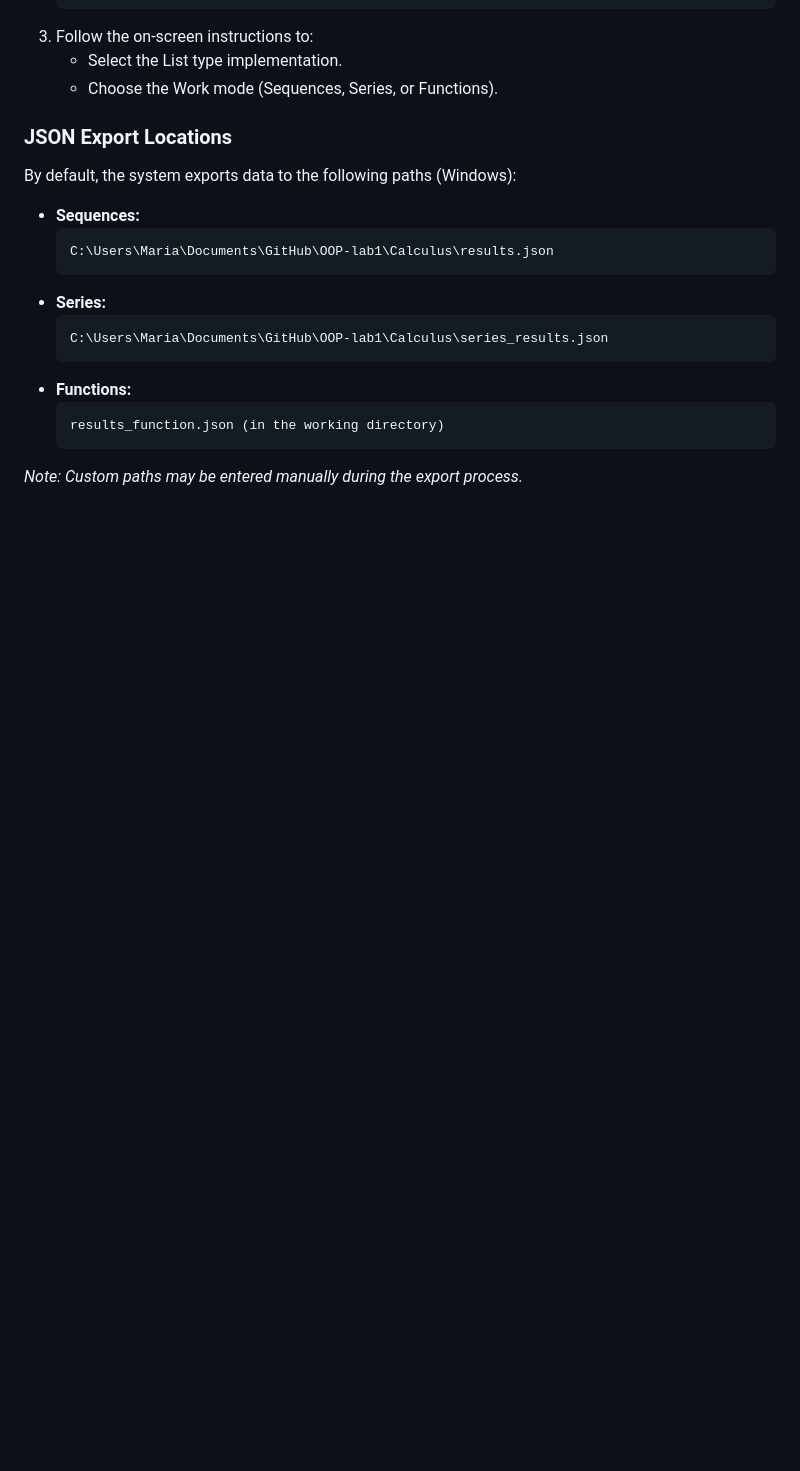
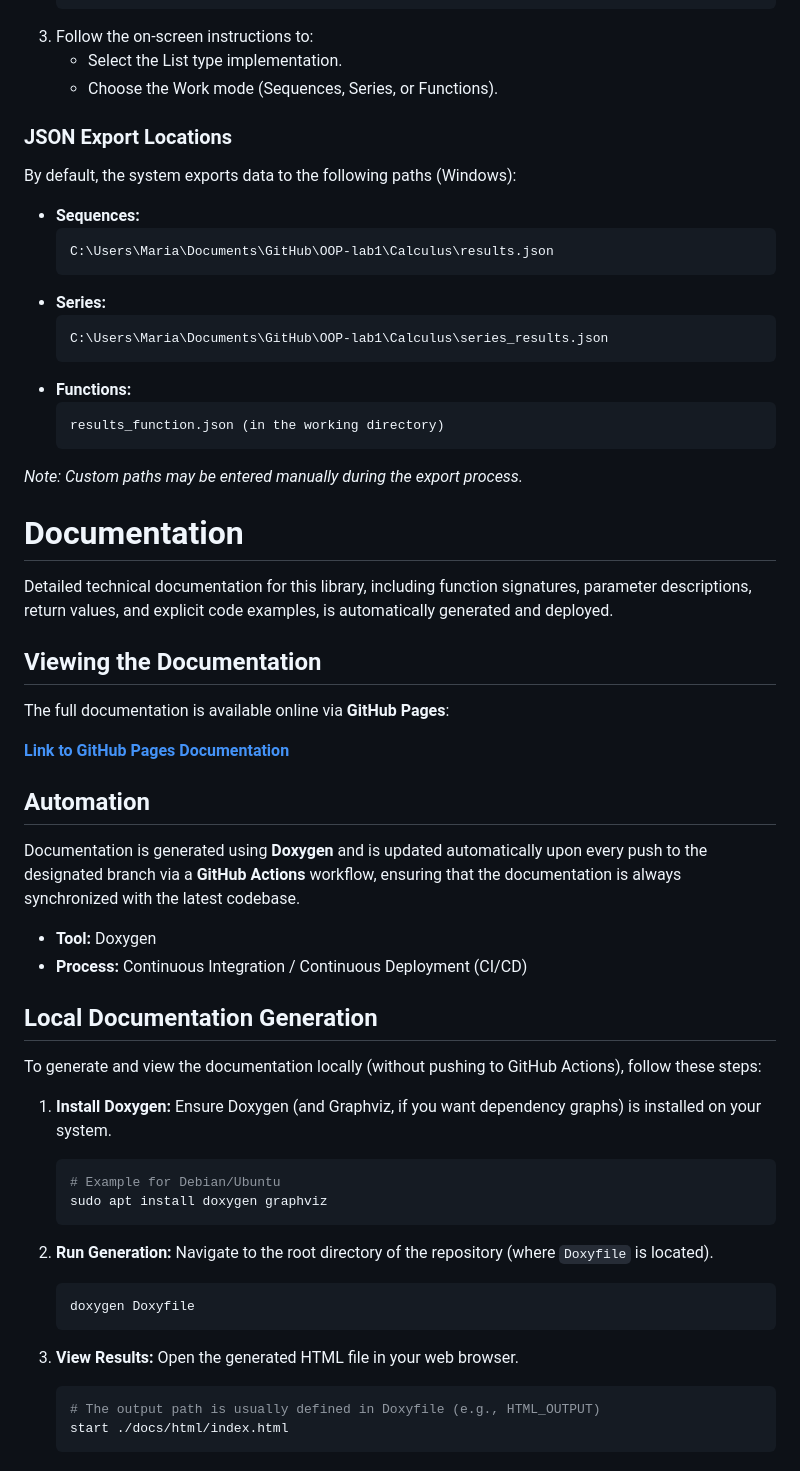
Before and after one commit to mariia-serbin/OOP-lab1, a Markdown page: README.md, the part around the change. GitHub-like rendering; blank space fills up the shorter version.

Commit message:
Updated README.md according to made documentation ci/cd

````diff
--- a/README.md
+++ b/README.md
@@ -118,3 +118,40 @@ By default, the system exports data to the following paths (Windows):
     ```
 
 *Note: Custom paths may be entered manually during the export process.*
+# Documentation
+
+Detailed technical documentation for this library, including function signatures, parameter descriptions, return values, and explicit code examples, is automatically generated and deployed.
+
+## Viewing the Documentation
+
+The full documentation is available online via **GitHub Pages**:
+
+**[Link to GitHub Pages Documentation](https://mariia-serbin.github.io/OOP-lab1/)**
+
+## Automation
+
+Documentation is generated using **Doxygen** and is updated automatically upon every push to the designated branch via a **GitHub Actions** workflow, ensuring that the documentation is always synchronized with the latest codebase.
+
+* **Tool:** Doxygen
+* **Process:** Continuous Integration / Continuous Deployment (CI/CD)
+
+## Local Documentation Generation
+
+To generate and view the documentation locally (without pushing to GitHub Actions), follow these steps:
+
+1.  **Install Doxygen:** Ensure Doxygen (and Graphviz, if you want dependency graphs) is installed on your system.
+    ```bash
+    # Example for Debian/Ubuntu
+    sudo apt install doxygen graphviz
+    ```
+
+2.  **Run Generation:** Navigate to the root directory of the repository (where `Doxyfile` is located).
+    ```bash
+    doxygen Doxyfile
+    ```
+
+3.  **View Results:** Open the generated HTML file in your web browser.
+    ```bash
+    # The output path is usually defined in Doxyfile (e.g., HTML_OUTPUT)
+    start ./docs/html/index.html
+    ```
````
